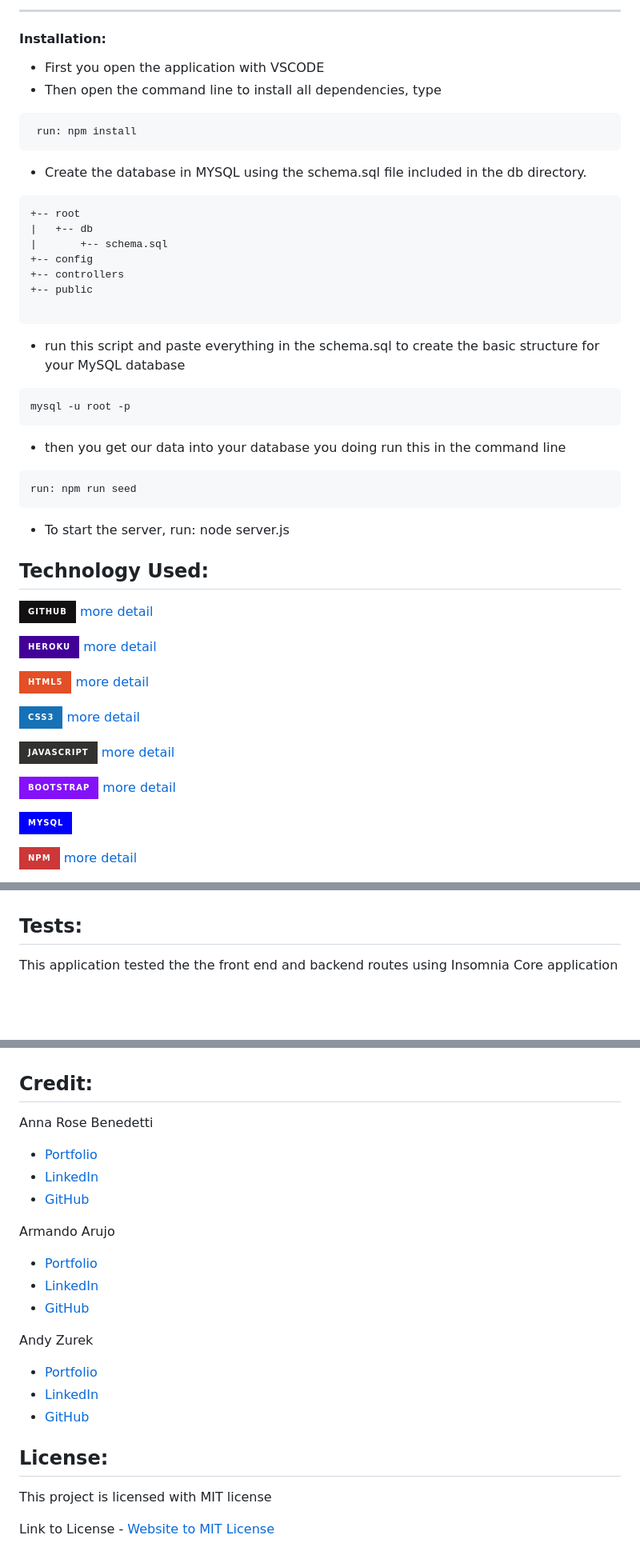
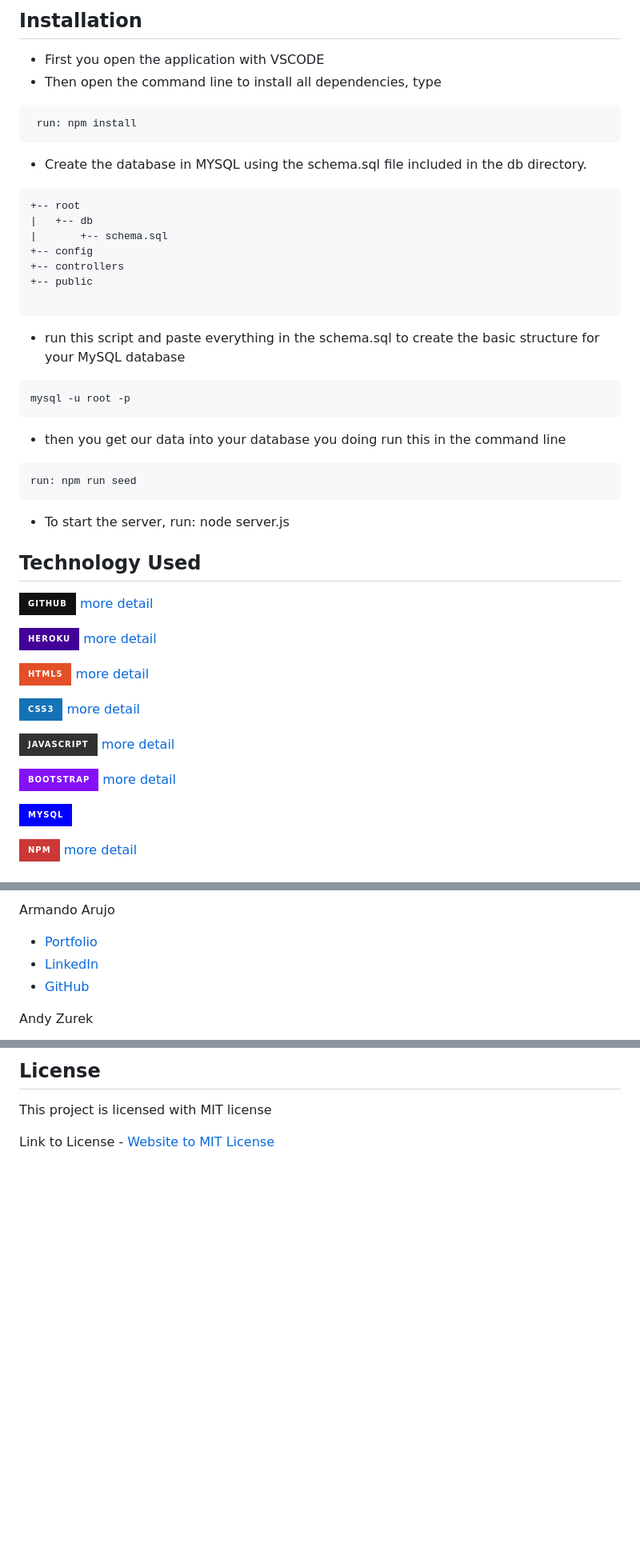
Before and after one commit to Truecoding4life/ios2, a Markdown page: README.md, 3 parts joined by grey strips. Shown: that part at 80% size. Drawn GitHub-style; badges without logos; blank space fills up the shorter version.

````diff
--- a/README.md
+++ b/README.md
@@ -117,15 +162,15 @@ Instruction to how this application work and it overall functionalities.
 
----
+## Installation
 
+- First you open the application with VSCODE
+- Then open the command line to install all dependencies, type
 
-#### Installation:
-
-* First you open the application with VSCODE
-* Then open the command line to install all dependencies, type
 ```
  run: npm install
 ```
-* Create the database in MYSQL using the schema.sql file included in the db directory.
+
+- Create the database in MYSQL using the schema.sql file included in the db directory.
+
 ```
 +-- root
 |   +-- db
@@ -135,23 +180,22 @@ Instruction to how this application work and it overall functionalities.
 +-- public
 
 ```
-* run this script and paste everything in the schema.sql to create the basic structure for your MySQL database
+
+- run this script and paste everything in the schema.sql to create the basic structure for your MySQL database
+
 ```
 mysql -u root -p
 ```
-* then you get our data into your database you doing run this in the command line
+
+- then you get our data into your database you doing run this in the command line
+
 ```
 run: npm run seed
 ```
-* To start the server, run: node server.js
 
+- To start the server, run: node server.js
 
-
-
-
-
-
-## Technology Used:
+## Technology Used
 
 ![GitHub](https://img.shields.io/badge/github-%23121011.svg?style=for-the-badge&logo=github&logoColor=white)
 [more detail](https://github.com/)
@@ -162,17 +206,14 @@ run: npm run seed
 ![HTML5](https://img.shields.io/badge/html5-%23E34F26.svg?style=for-the-badge&logo=html5&logoColor=white)
 [more detail](https://developer.mozilla.org/en-US/docs/Web/HTML)
 
-
 ![CSS3](https://img.shields.io/badge/css3-%231572B6.svg?style=for-the-badge&logo=css3&logoColor=white)
 [more detail](https://developer.mozilla.org/en-US/docs/Web/CSS)
 
 ![JavaScript](https://img.shields.io/badge/javascript-%23323330.svg?style=for-the-badge&logo=javascript&logoColor=%23F7DF1E)
 [more detail](https://developer.mozilla.org/en-US/docs/Web/JavaScript)
 
-
 ![Bootstrap](https://img.shields.io/badge/bootstrap-%238511FA.svg?style=for-the-badge&logo=bootstrap&logoColor=white)
 [more detail](https://getbootstrap.com)
-
 
 ![MySQL](https://img.shields.io/badge/mysql-%2300f.svg?style=for-the-badge&logo=mysql&logoColor=white)
 
@@ -236,6 +272,9 @@ run: npm run seed
 
+Armando Arujo
 
- ## Tests:
+- [Portfolio](https://armand57araujo.github.io/Portfolio/)
+- [LinkedIn](https://www.linkedin.com/in/armand-araujo-a82ba2291/)
+- [GitHub](https://armand57araujo.github.io/Portfolio/)
 
- This application tested the the front end and backend routes using Insomnia Core application
+Andy Zurek
 
@@ -251,30 +292,6 @@ run: npm run seed
 
+## License
 
-## Credit:
+This project is licensed with MIT license
 
- Anna Rose Benedetti
-
- - [Portfolio](https://abenedetti27.github.io/Portfolio/)
- - [LinkedIn](https://www.linkedin.com/in/anna-rose-benedetti/)
- - [GitHub](https://github.com/abenedetti27)
-
- Armando Arujo
-
- - [Portfolio](https://armand57araujo.github.io/Portfolio/)
- - [LinkedIn](https://www.linkedin.com/in/armand-araujo-a82ba2291/)
- - [GitHub](https://armand57araujo.github.io/Portfolio/)
-
-
- Andy Zurek
-
- - [Portfolio](https://azurek17.github.io/zurek-portfolio/)
- - [LinkedIn](https://www.linkedin.com/in/andy-zurek-374bb9291/)
- - [GitHub](https://github.com/AZurek17)
-
-
-
-## License:
-
- This project is licensed with MIT license
-
- Link to License - [Website to MIT License]((https://opensource.org/license/mit))
+Link to License - [Website to MIT License](<(https://opensource.org/license/mit)>)
````
Also changed, not shown: other parts of README.md (+123 -81 lines), public/image/Screenshot-GetStarted.png (deleted), public/image/Your Resources.png (deleted), public/image/resourcebycate.png, public/image/sess.png, 3 other files.
